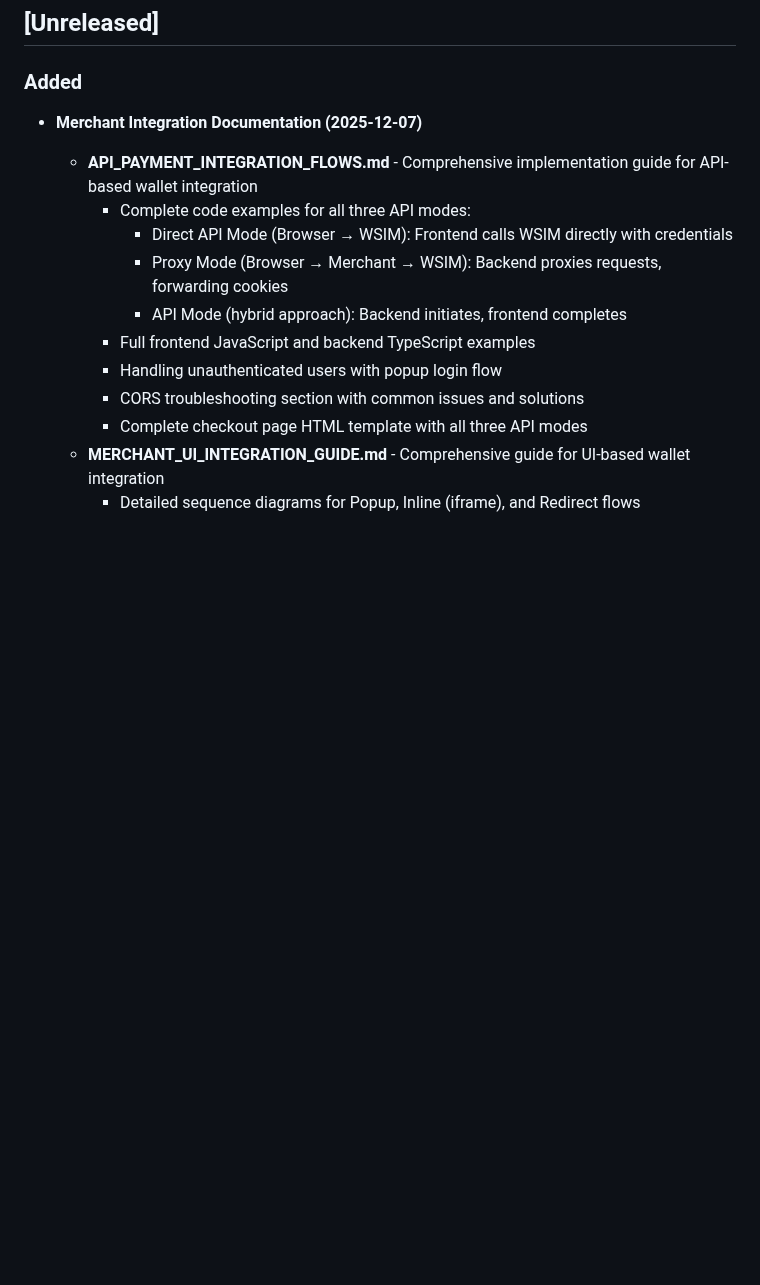
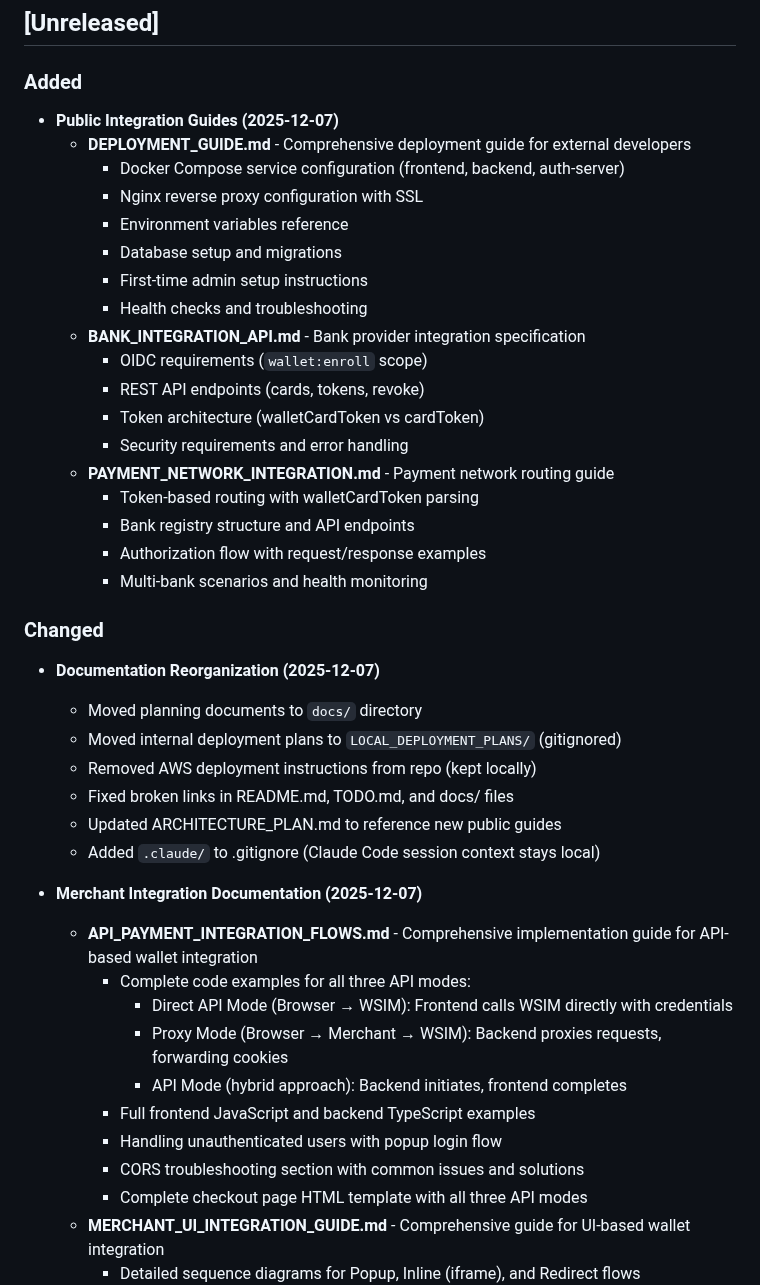
Before and after one commit to jordancrombie/wsim, a Markdown page: CHANGELOG.md, the part around the change. GitHub-like rendering; blank space fills up the shorter version.

Commit message:
docs: Update CHANGELOG with documentation reorganization
- Added new public integration guides (Deployment, Bank API, Payment Network)
- Documented documentation reorganization (docs/, LOCAL_DEPLOYMENT_PLANS/)
- Added .claude/ to gitignore for Claude Code session context

🤖 Generated with [Claude Code](https://claude.com/claude-code)

Co-Authored-By: Claude <noreply@anthropic.com>

```diff
--- a/CHANGELOG.md
+++ b/CHANGELOG.md
@@ -8,6 +8,34 @@ and this project adheres to [Semantic Versioning](https://semver.org/spec/v2.0.0
 ## [Unreleased]
 
 ### Added
+- **Public Integration Guides (2025-12-07)**
+  - **DEPLOYMENT_GUIDE.md** - Comprehensive deployment guide for external developers
+    - Docker Compose service configuration (frontend, backend, auth-server)
+    - Nginx reverse proxy configuration with SSL
+    - Environment variables reference
+    - Database setup and migrations
+    - First-time admin setup instructions
+    - Health checks and troubleshooting
+  - **BANK_INTEGRATION_API.md** - Bank provider integration specification
+    - OIDC requirements (`wallet:enroll` scope)
+    - REST API endpoints (cards, tokens, revoke)
+    - Token architecture (walletCardToken vs cardToken)
+    - Security requirements and error handling
+  - **PAYMENT_NETWORK_INTEGRATION.md** - Payment network routing guide
+    - Token-based routing with walletCardToken parsing
+    - Bank registry structure and API endpoints
+    - Authorization flow with request/response examples
+    - Multi-bank scenarios and health monitoring
+
+### Changed
+- **Documentation Reorganization (2025-12-07)**
+  - Moved planning documents to `docs/` directory
+  - Moved internal deployment plans to `LOCAL_DEPLOYMENT_PLANS/` (gitignored)
+  - Removed AWS deployment instructions from repo (kept locally)
+  - Fixed broken links in README.md, TODO.md, and docs/ files
+  - Updated ARCHITECTURE_PLAN.md to reference new public guides
+  - Added `.claude/` to .gitignore (Claude Code session context stays local)
+
 - **Merchant Integration Documentation (2025-12-07)**
   - **API_PAYMENT_INTEGRATION_FLOWS.md** - Comprehensive implementation guide for API-based wallet integration
     - Complete code examples for all three API modes:
```
